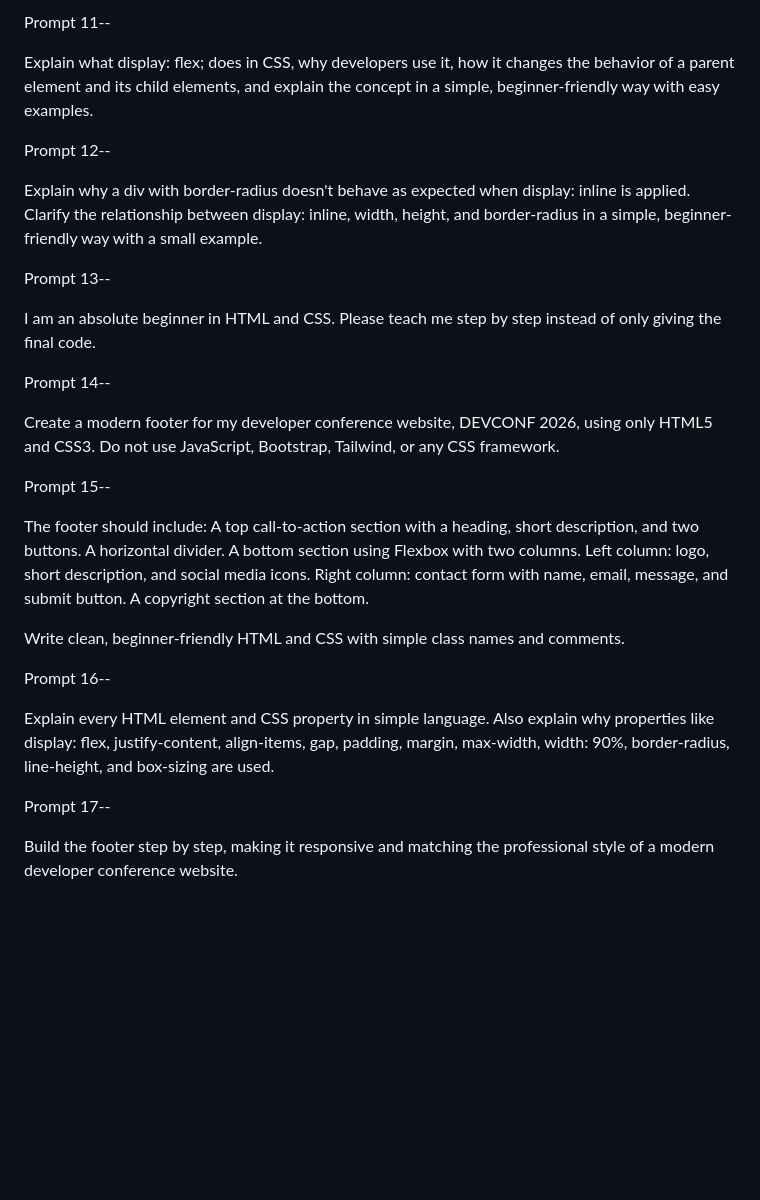
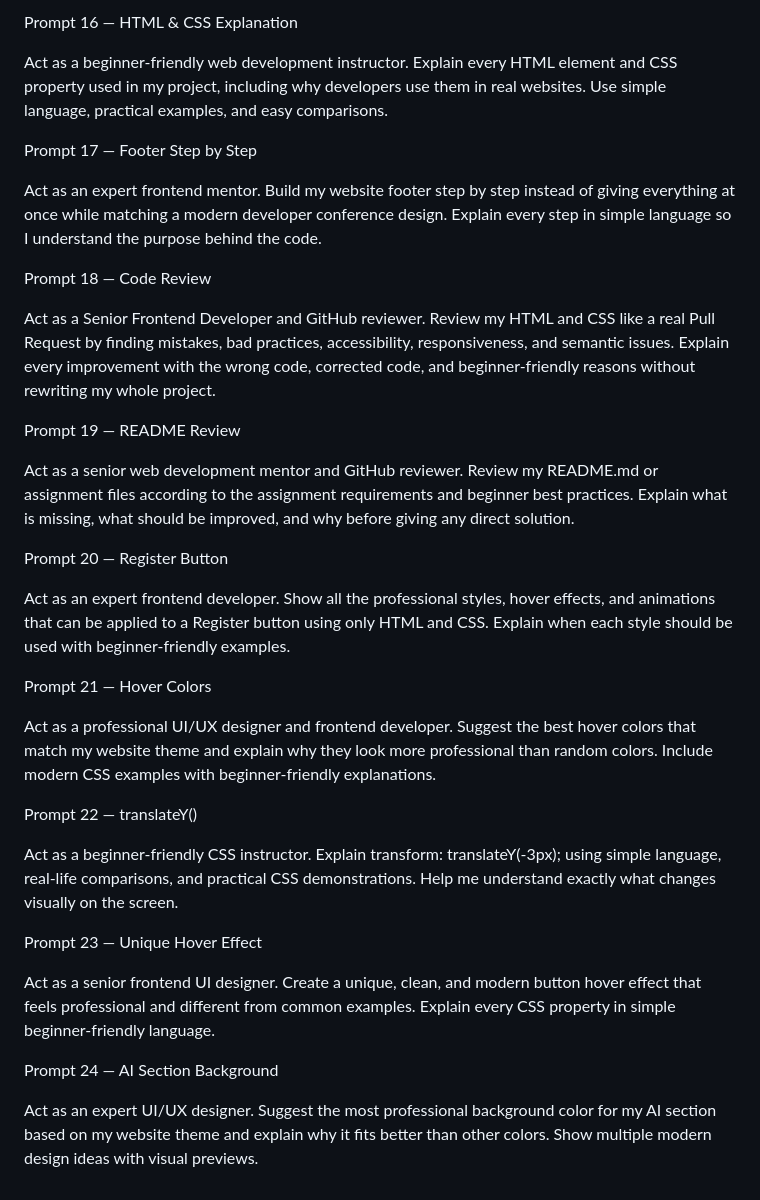
Before and after one commit to hasantareksh-png/assignment-1-devconf-practice, a Markdown page: prompts.md, the part around one of its changes. Rendered like a GitHub page; blank space fills up the shorter version.

```diff
--- a/prompts.md
+++ b/prompts.md
@@ -50,42 +90,54 @@ Explain li:hover in CSS in a simple, beginner-friendly way. Describe what :hover
 
-Prompt 11--
+Prompt 16 — HTML & CSS Explanation
 
-Explain what display: flex; does in CSS, why developers use it, how it changes the behavior of a parent element and its child elements, and explain the concept in a simple, beginner-friendly way with easy examples.
+Act as a beginner-friendly web development instructor.
+Explain every HTML element and CSS property used in my project, including why developers use them in real websites.
+Use simple language, practical examples, and easy comparisons.
 
+Prompt 17 — Footer Step by Step
 
-Prompt 12--
+Act as an expert frontend mentor.
+Build my website footer step by step instead of giving everything at once while matching a modern developer conference design.
+Explain every step in simple language so I understand the purpose behind the code.
 
-Explain why a div with border-radius doesn't behave as expected when display: inline is applied. Clarify the relationship between display: inline, width, height, and border-radius in a simple, beginner-friendly way with a small example.
+Prompt 18 — Code Review
 
+Act as a Senior Frontend Developer and GitHub reviewer.
+Review my HTML and CSS like a real Pull Request by finding mistakes, bad practices, accessibility, responsiveness, and semantic issues.
+Explain every improvement with the wrong code, corrected code, and beginner-friendly reasons without rewriting my whole project.
 
-Prompt 13--
+Prompt 19 — README Review
 
-I am an absolute beginner in HTML and CSS. Please teach me step by step instead of only giving the final code.
+Act as a senior web development mentor and GitHub reviewer.
+Review my README.md or assignment files according to the assignment requirements and beginner best practices.
+Explain what is missing, what should be improved, and why before giving any direct solution.
 
+Prompt 20 — Register Button
 
-Prompt 14--
+Act as an expert frontend developer.
+Show all the professional styles, hover effects, and animations that can be applied to a Register button using only HTML and CSS.
+Explain when each style should be used with beginner-friendly examples.
 
-Create a modern footer for my developer conference website, DEVCONF 2026, using only HTML5 and CSS3. Do not use JavaScript, Bootstrap, Tailwind, or any CSS framework.
+Prompt 21 — Hover Colors
 
+Act as a professional UI/UX designer and frontend developer.
+Suggest the best hover colors that match my website theme and explain why they look more professional than random colors.
+Include modern CSS examples with beginner-friendly explanations.
 
-Prompt 15--
+Prompt 22 — translateY()
 
-The footer should include:
-A top call-to-action section with a heading, short description, and two buttons.
-A horizontal divider.
-A bottom section using Flexbox with two columns.
-Left column: logo, short description, and social media icons.
-Right column: contact form with name, email, message, and submit button.
-A copyright section at the bottom.
+Act as a beginner-friendly CSS instructor.
+Explain transform: translateY(-3px); using simple language, real-life comparisons, and practical CSS demonstrations.
+Help me understand exactly what changes visually on the screen.
 
-Write clean, beginner-friendly HTML and CSS with simple class names and comments.
+Prompt 23 — Unique Hover Effect
 
+Act as a senior frontend UI designer.
+Create a unique, clean, and modern button hover effect that feels professional and different from common examples.
+Explain every CSS property in simple beginner-friendly language.
 
-Prompt 16--
+Prompt 24 — AI Section Background
 
-Explain every HTML element and CSS property in simple language. Also explain why properties like display: flex, justify-content, align-items, gap, padding, margin, max-width, width: 90%, border-radius, line-height, and box-sizing are used.
-
-
-Prompt 17--
-
-Build the footer step by step, making it responsive and matching the professional style of a modern developer conference website.
+Act as an expert UI/UX designer.
+Suggest the most professional background color for my AI section based on my website theme and explain why it fits better than other colors.
+Show multiple modern design ideas with visual previews.
```
Also changed, not shown: other parts of prompts.md (+60 -20 lines).
